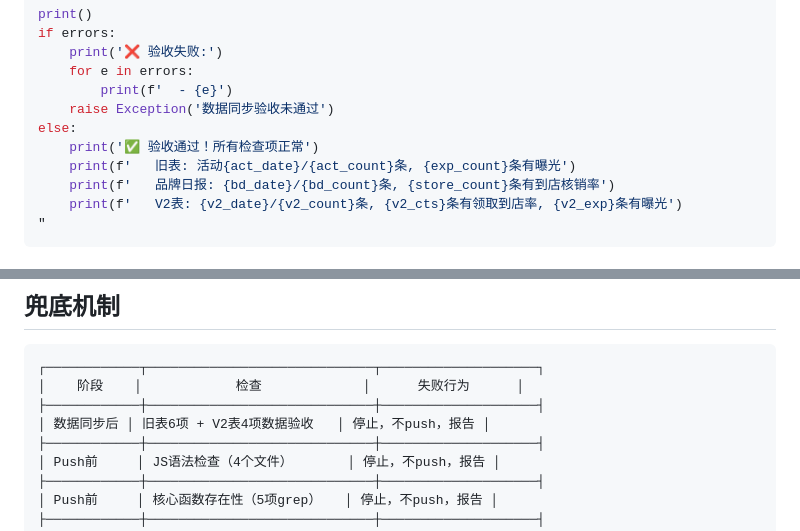
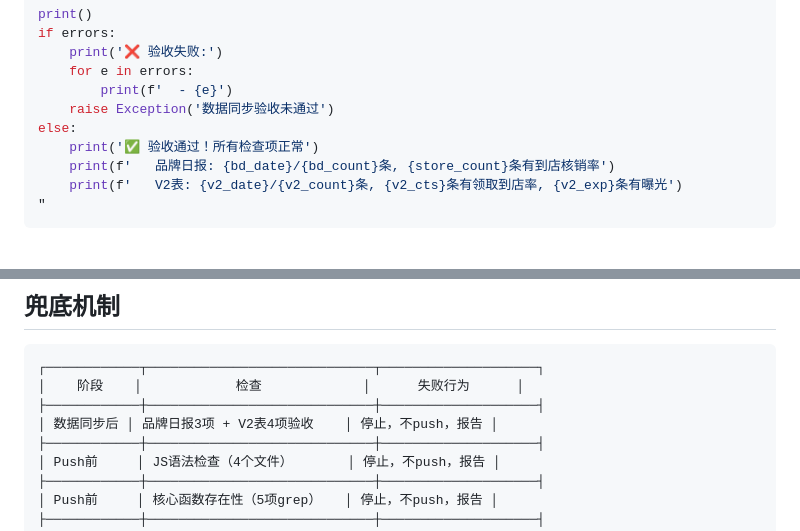
Before and after one commit to jingnanss21-rgb/act_temp, a Markdown page: sync/SYNC_TASK_PROMPT.md, 2 parts joined by grey strips. Rendered like a GitHub page.

```diff
--- a/sync/SYNC_TASK_PROMPT.md
+++ b/sync/SYNC_TASK_PROMPT.md
@@ -111,7 +93,6 @@ if errors:
     raise Exception('数据同步验收未通过')
 else:
     print('✅ 验收通过！所有检查项正常')
-    print(f'   旧表: 活动{act_date}/{act_count}条, {exp_count}条有曝光')
     print(f'   品牌日报: {bd_date}/{bd_count}条, {store_count}条有到店核销率')
     print(f'   V2表: {v2_date}/{v2_count}条, {v2_cts}条有领取到店率, {v2_exp}条有曝光')
 "
@@ -249,7 +227,7 @@ pip3 install openpyxl supabase python-dotenv requests
 ┌────────────┬─────────────────────────────┬────────────────────┐
 │    阶段    │            检查             │      失败行为      │
 ├────────────┼─────────────────────────────┼────────────────────┤
-│ 数据同步后 │ 旧表6项 + V2表4项数据验收   │ 停止，不push，报告 │
+│ 数据同步后 │ 品牌日报3项 + V2表4项验收    │ 停止，不push，报告 │
 ├────────────┼─────────────────────────────┼────────────────────┤
 │ Push前     │ JS语法检查（4个文件）       │ 停止，不push，报告 │
 ├────────────┼─────────────────────────────┼────────────────────┤
```
Also changed, not shown: other parts of sync/SYNC_TASK_PROMPT.md (+9 -30 lines).
